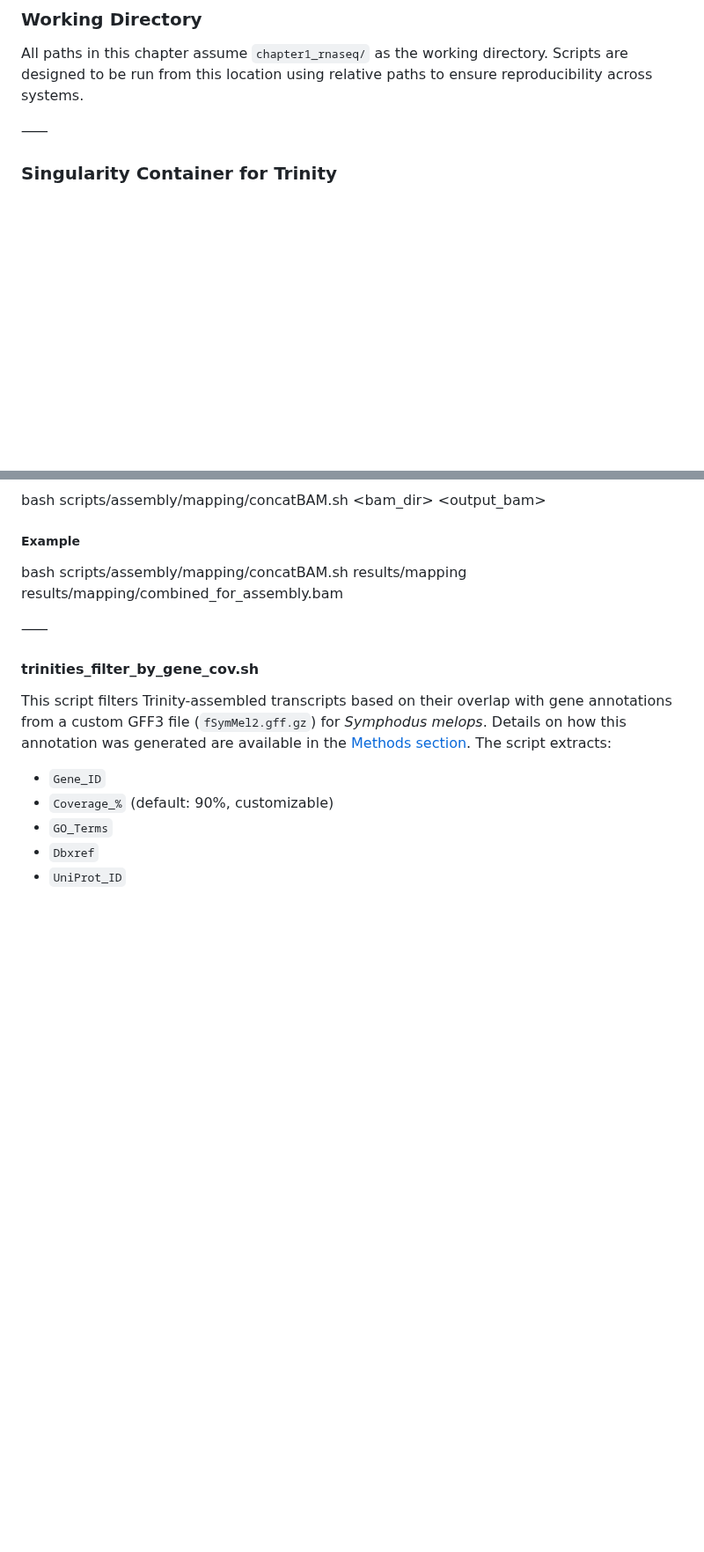
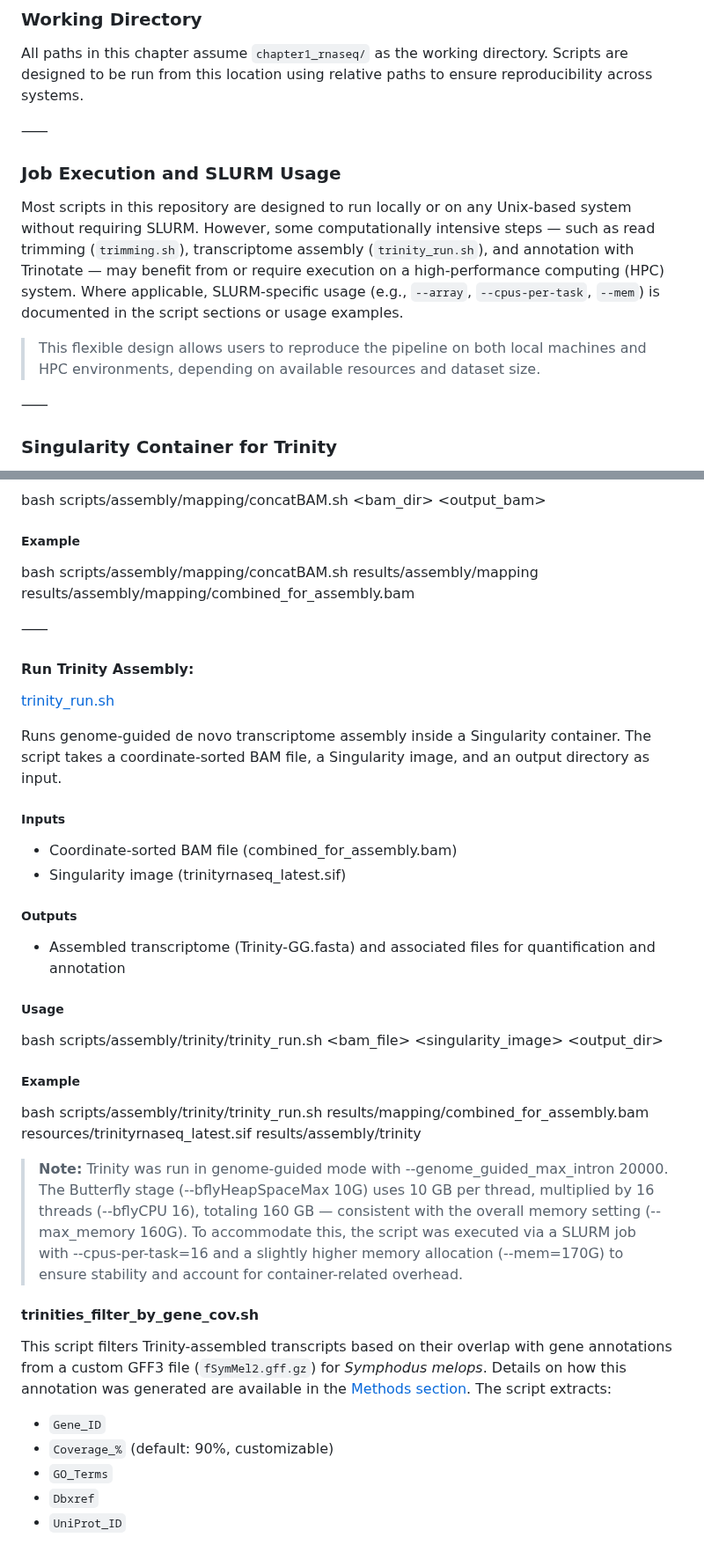
Before and after one commit to CarlotaMG/corkwing_wrasse, a Markdown page: chapter1_rnaseq/README.md, 2 parts joined by grey strips. Shown at 88% size. Rendered like a GitHub page; blank space fills up the shorter version.

Commit message:
update chapter 1 README with output results mirrored to scripts structure

```diff
--- a/chapter1_rnaseq/README.md
+++ b/chapter1_rnaseq/README.md
@@ -22,6 +22,14 @@ This chapter includes:
 
 ### Working Directory
 All paths in this chapter assume `chapter1_rnaseq/` as the working directory. Scripts are designed to be run from this location using relative paths to ensure reproducibility across systems.
+
+⸺
+
+### Job Execution and SLURM Usage
+Most scripts in this repository are designed to run locally or on any Unix-based system without requiring SLURM. However, some computationally intensive steps — such as read trimming (`trimming.sh`), transcriptome assembly (`trinity_run.sh`), and annotation with Trinotate — may benefit from or require execution on a high-performance computing (HPC) system.
+Where applicable, SLURM-specific usage (e.g., `--array`, `--cpus-per-task`, `--mem`) is documented in the script sections or usage examples.
+
+> This flexible design allows users to reproduce the pipeline on both local machines and HPC environments, depending on available resources and dataset size.
 
 ⸺
 
@@ -152,9 +160,32 @@ Merges all individual BAM files from the mapping step into a single file for use
 ##### Usage
 bash scripts/assembly/mapping/concatBAM.sh <bam_dir> <output_bam>
 ##### Example
-bash scripts/assembly/mapping/concatBAM.sh results/mapping results/mapping/combined_for_assembly.bam
+bash scripts/assembly/mapping/concatBAM.sh results/assembly/mapping results/assembly/mapping/combined_for_assembly.bam
 
 ⸺
+
+#### Run Trinity Assembly:
+
+[trinity_run.sh](https://github.com/CarlotaMG/corkwing_wrasse/blob/main/chapter1_rnaseq/scripts/assembly/trinity/trinity_run.sh)
+
+Runs genome-guided de novo transcriptome assembly inside a Singularity container. The script takes a coordinate-sorted BAM file, a Singularity image, and an output directory as input.
+
+##### Inputs
+- Coordinate-sorted BAM file (combined_for_assembly.bam)
+- Singularity image (trinityrnaseq_latest.sif)
+##### Outputs
+- Assembled transcriptome (Trinity-GG.fasta) and associated files for quantification and annotation
+##### Usage
+bash scripts/assembly/trinity/trinity_run.sh <bam_file> <singularity_image> <output_dir>
+##### Example
+bash scripts/assembly/trinity/trinity_run.sh results/mapping/combined_for_assembly.bam resources/trinityrnaseq_latest.sif results/assembly/trinity
+
+> **Note:** Trinity was run in genome-guided mode with --genome_guided_max_intron 20000.
+The Butterfly stage (--bflyHeapSpaceMax 10G) uses 10 GB per thread, multiplied by 16 threads (--bflyCPU 16), totaling 160 GB — consistent with the overall memory setting (--max_memory 160G).
+To accommodate this, the script was executed via a SLURM job with --cpus-per-task=16 and a slightly higher memory allocation (--mem=170G) to ensure stability and account for container-related overhead.
+
+
+
 
 #### trinities_filter_by_gene_cov.sh
 
```
Also changed, not shown: other parts of chapter1_rnaseq/README.md (+7 -7 lines).
